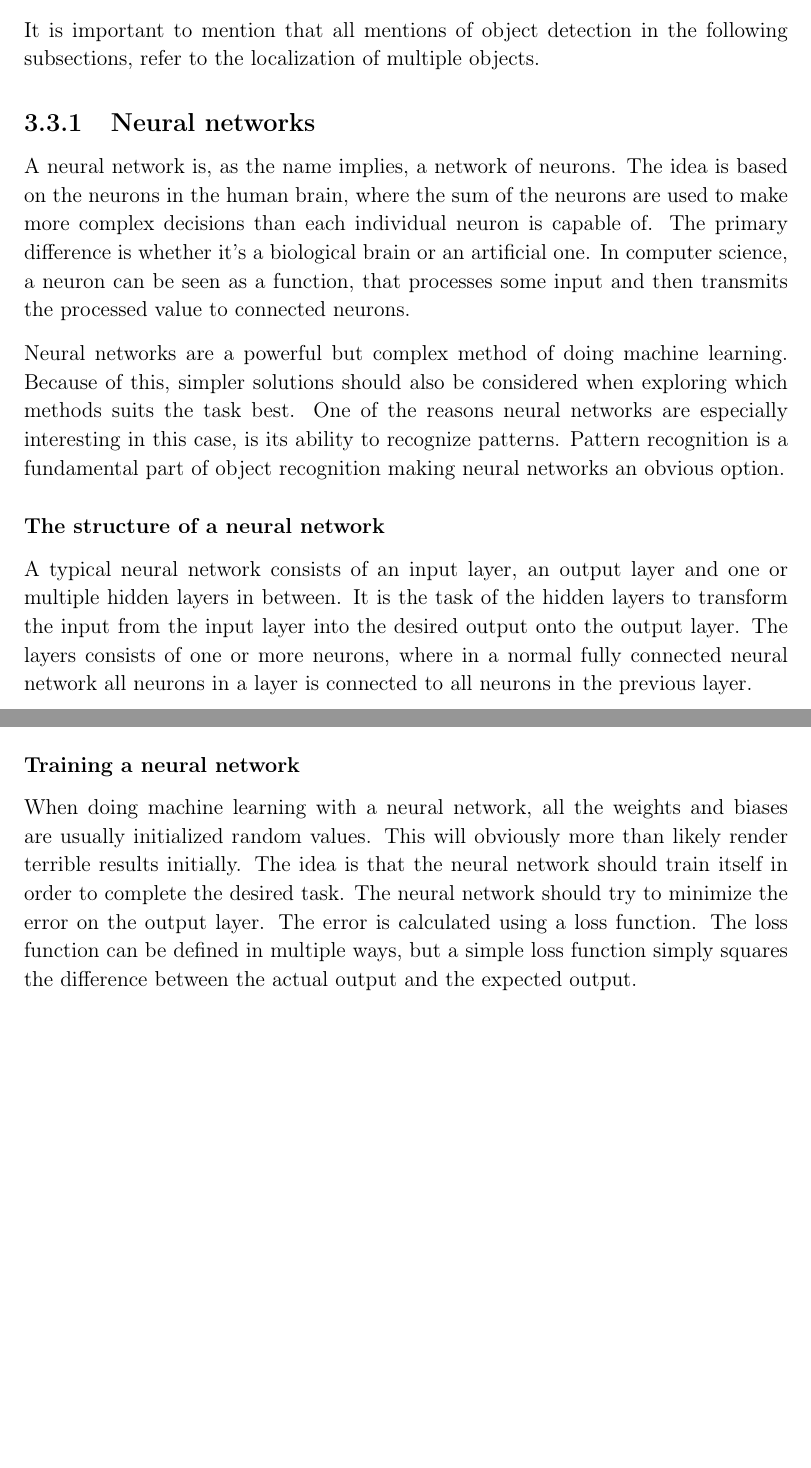
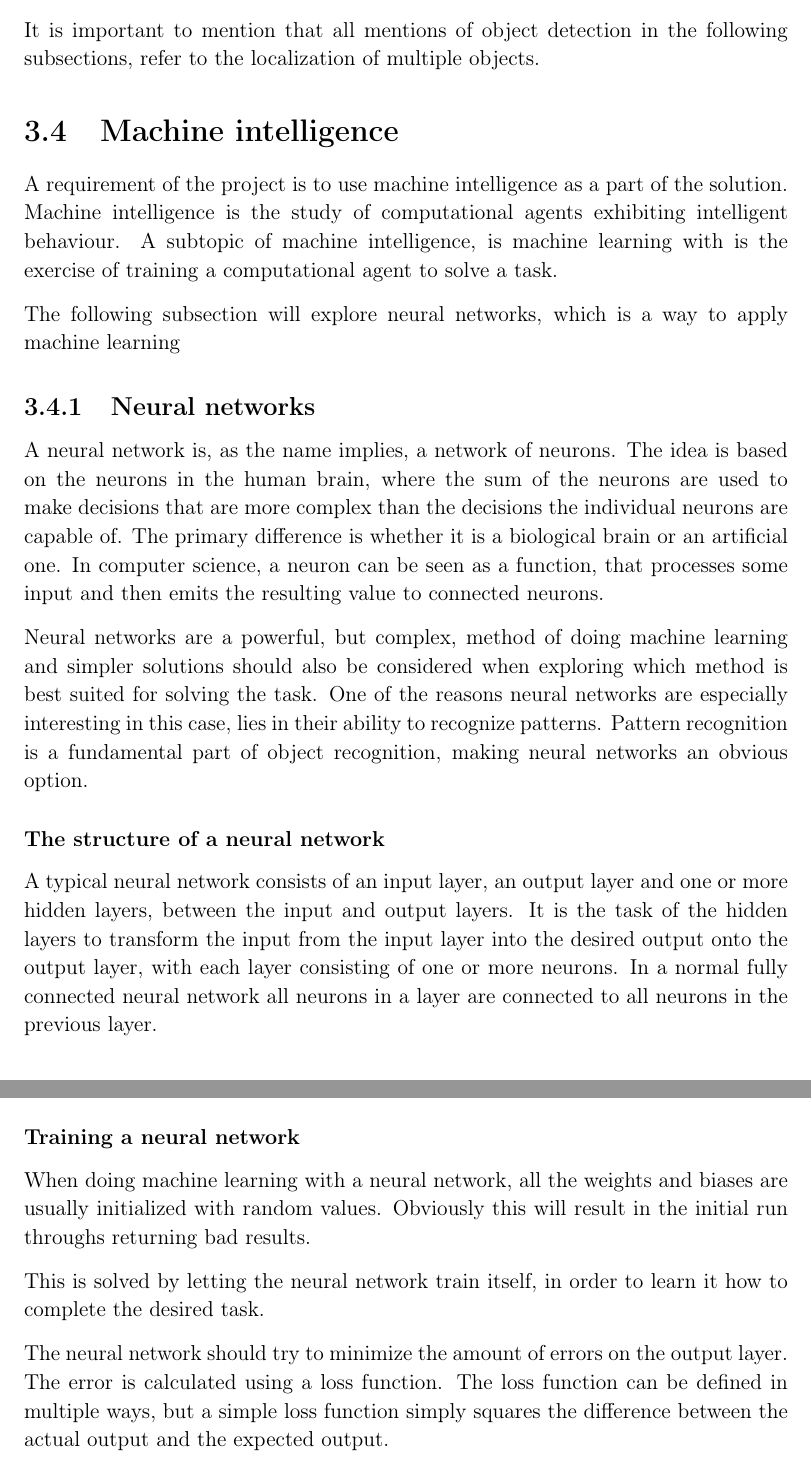
Before and after one commit to aau-hcl-p5/main, a LaTeX thesis (report/main.tex, which reads report/3.Theory/ObjectRecognition.tex): two parts of pages 27 and 30 of 95 before the commit and two parts of pages 27 and 31 of 96 after it, joined at a grey line, cut so that both start at the same text, the shorter picture padded with empty space. Compiled offline with pdfLaTeX.

Commit message:
Nlisby first, before stitching sections together

```diff
--- a/report/3.Theory/ObjectRecognition.tex
+++ b/report/3.Theory/ObjectRecognition.tex
@@ -7,20 +7,27 @@ Because of this, it is important to look into the science of object identificati
 
 It is important to mention that all mentions of object detection in the following subsections, refer to the localization of multiple objects.
 
+\section{Machine intelligence}\label{theory:MI}
+A requirement of the project is to use machine intelligence as a part of the solution.
+Machine intelligence is the study of computational agents exhibiting intelligent behaviour.
+A subtopic of machine intelligence, is machine learning with is the exercise of training a computational agent to solve a task.
+
+The following subsection will explore neural networks, which is a way to apply machine learning
+
 \subsection{Neural networks}
 A neural network is, as the name implies, a network of neurons.
-The idea is based on the neurons in the human brain, where the sum of the neurons are used to make more complex decisions than each individual neuron is capable of.
-The primary difference is whether it's a biological brain or an artificial one.
-In computer science, a neuron can be seen as a function, that processes some input and then transmits the processed value to connected neurons.
+The idea is based on the neurons in the human brain, where the sum of the neurons are used to make decisions that are more complex than the decisions the individual neurons are capable of.
+The primary difference is whether it is a biological brain or an artificial one.
+In computer science, a neuron can be seen as a function, that processes some input and then emits the resulting value to connected neurons.
 
-Neural networks are a powerful but complex method of doing machine learning.
-Because of this, simpler solutions should also be considered when exploring which methods suits the task best.
-One of the reasons neural networks are especially interesting in this case, is its ability to recognize patterns.
-Pattern recognition is a fundamental part of object recognition making neural networks an obvious option.
+Neural networks are a powerful, but complex, method of doing machine learning and simpler solutions should also be considered when exploring which method is best suited for solving the task.
+One of the reasons neural networks are especially interesting in this case, lies in their ability to recognize patterns.
+%Vær opmærksom på at vi måske ændrer det her til at være mere generelt MI
+Pattern recognition is a fundamental part of object recognition, making neural networks an obvious option.
 
 \subsubsection{The structure of a neural network}
 
-A typical neural network consists of an input layer, an output layer and one or multiple hidden layers in between.
-It is the task of the hidden layers to transform the input from the input layer into the desired output onto the output layer.
-The layers consists of one or more neurons, where in a normal fully connected neural network all neurons in a layer is connected to all neurons in the previous layer.
+A typical neural network consists of an input layer, an output layer and one or more hidden layers, between the input and output layers.
+It is the task of the hidden layers to transform the input from the input layer into the desired output onto the output layer, with each layer consisting of one or more neurons.
+In a normal fully connected neural network all neurons in a layer are connected to all neurons in the previous layer.
 
@@ -119,10 +139,12 @@ $$
 This makes it easier to reason about the calculations of the network as a whole.
 
 \subsubsection{Training a neural network}\label{training-a-neural-network}
-When doing machine learning with a neural network, all the weights and biases are usually initialized random values.
-This will obviously more than likely render terrible results initially.
-The idea is that the neural network should train itself in order to complete the desired task.
-The neural network should try to minimize the error on the output layer.
+When doing machine learning with a neural network, all the weights and biases are usually initialized with random values.
+Obviously this will result in the initial run throughs returning bad results.
+
+This is solved by letting the neural network train itself, in order to learn it how to complete the desired task.
+
+The neural network should try to minimize the amount of errors on the output layer.
 The error is calculated using a loss function.
 The loss function can be defined in multiple ways, but a simple loss function simply squares the difference between the actual output and the expected output.
 
```
Also changed, not shown: report/3.Theory/ObjectRecognition.tex (29 more changed lines).
